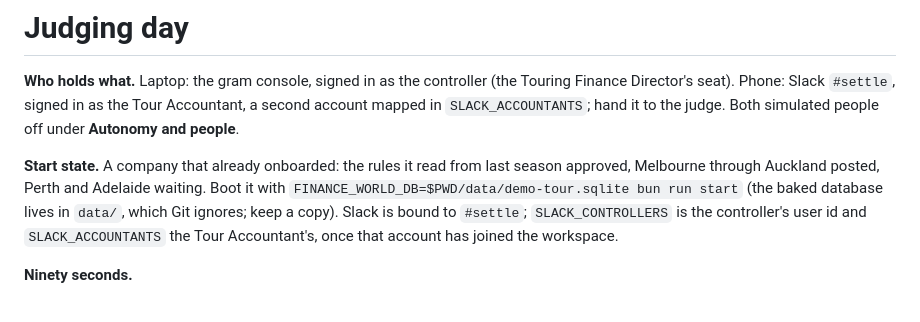
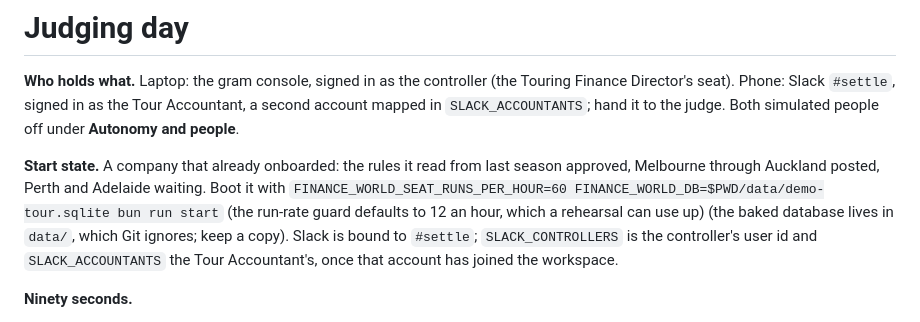
Before and after one commit to akin-bh/gram, a Markdown page: docs/judging.md, the part around the change. GitHub-like rendering.

```diff
--- a/docs/judging.md
+++ b/docs/judging.md
@@ -2,7 +2,7 @@
 
 **Who holds what.** Laptop: the gram console, signed in as the controller (the Touring Finance Director's seat). Phone: Slack `#settle`, signed in as the Tour Accountant, a second account mapped in `SLACK_ACCOUNTANTS`; hand it to the judge. Both simulated people off under **Autonomy and people**.
 
-**Start state.** A company that already onboarded: the rules it read from last season approved, Melbourne through Auckland posted, Perth and Adelaide waiting. Boot it with `FINANCE_WORLD_DB=$PWD/data/demo-tour.sqlite bun run start` (the baked database lives in `data/`, which Git ignores; keep a copy). Slack is bound to `#settle`; `SLACK_CONTROLLERS` is the controller's user id and `SLACK_ACCOUNTANTS` the Tour Accountant's, once that account has joined the workspace.
+**Start state.** A company that already onboarded: the rules it read from last season approved, Melbourne through Auckland posted, Perth and Adelaide waiting. Boot it with `FINANCE_WORLD_SEAT_RUNS_PER_HOUR=60 FINANCE_WORLD_DB=$PWD/data/demo-tour.sqlite bun run start` (the run-rate guard defaults to 12 an hour, which a rehearsal can use up) (the baked database lives in `data/`, which Git ignores; keep a copy). Slack is bound to `#settle`; `SLACK_CONTROLLERS` is the controller's user id and `SLACK_ACCOUNTANTS` the Tour Accountant's, once that account has joined the workspace.
 
 **Ninety seconds.**
 
```
Also changed, not shown: readme.md (+1 -0 lines).
